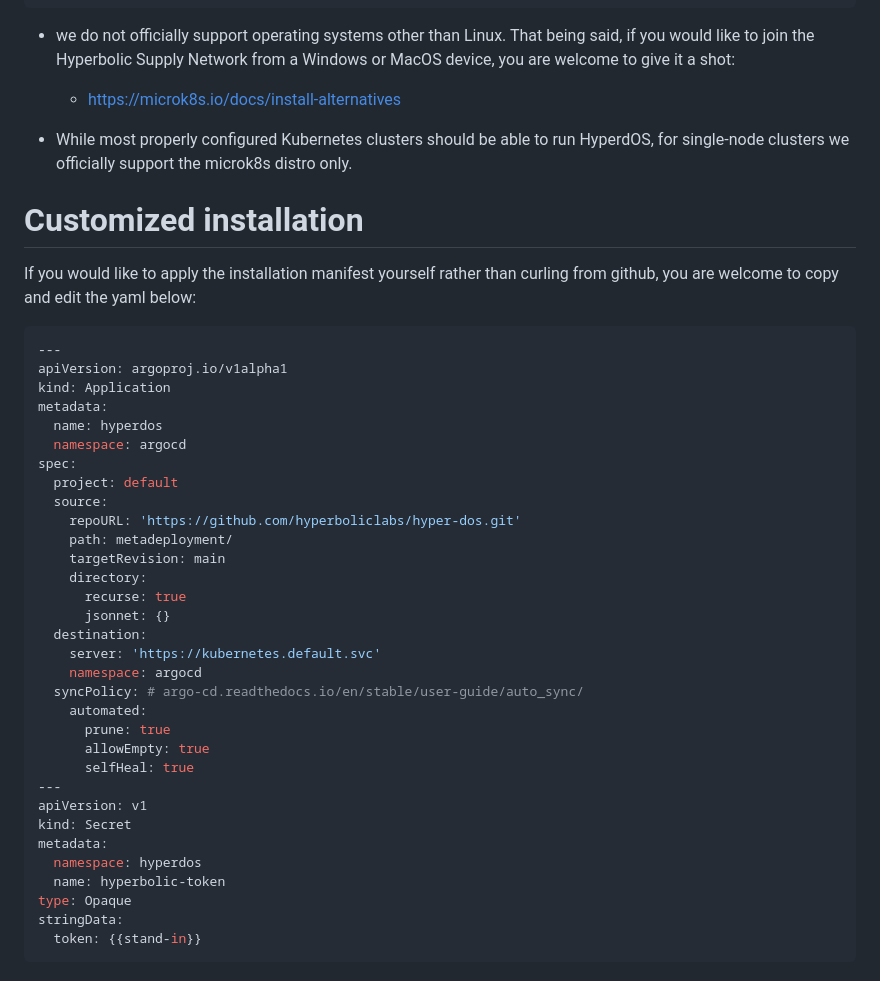
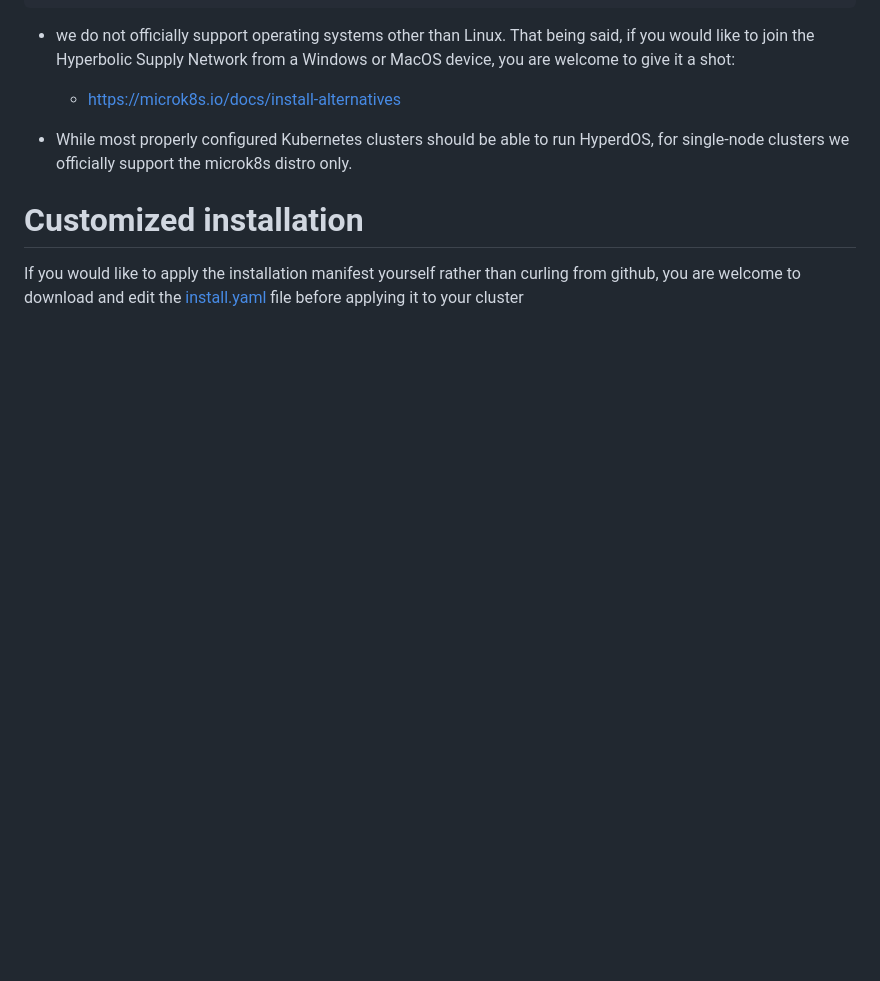
Before and after one commit to HyperbolicLabs/Hyper-dOS, a Markdown page: README.md, the part around the change. Rendered like a GitHub page; blank space fills up the shorter version.

````diff
--- a/README.md
+++ b/README.md
@@ -85,39 +85,4 @@ Try creating the relevant envvar in the nvidia ClusterPolicy resource. There's a
 
 # Customized installation
 
-If you would like to apply the installation manifest yourself rather than curling from github, you are welcome to copy and edit the yaml below:
-
-``` yaml
----
-apiVersion: argoproj.io/v1alpha1
-kind: Application
-metadata:
-  name: hyperdos
-  namespace: argocd
-spec:
-  project: default
-  source:
-    repoURL: 'https://github.com/hyperboliclabs/hyper-dos.git'
-    path: metadeployment/
-    targetRevision: main
-    directory:
-      recurse: true
-      jsonnet: {}
-  destination:
-    server: 'https://kubernetes.default.svc'
-    namespace: argocd
-  syncPolicy: # argo-cd.readthedocs.io/en/stable/user-guide/auto_sync/
-    automated:
-      prune: true
-      allowEmpty: true
-      selfHeal: true
----
-apiVersion: v1
-kind: Secret
-metadata:
-  namespace: hyperdos
-  name: hyperbolic-token
-type: Opaque
-stringData:
-  token: {{stand-in}}
-```
+If you would like to apply the installation manifest yourself rather than curling from github, you are welcome to download and edit the [install.yaml](install.yaml) file before applying it to your cluster
````
